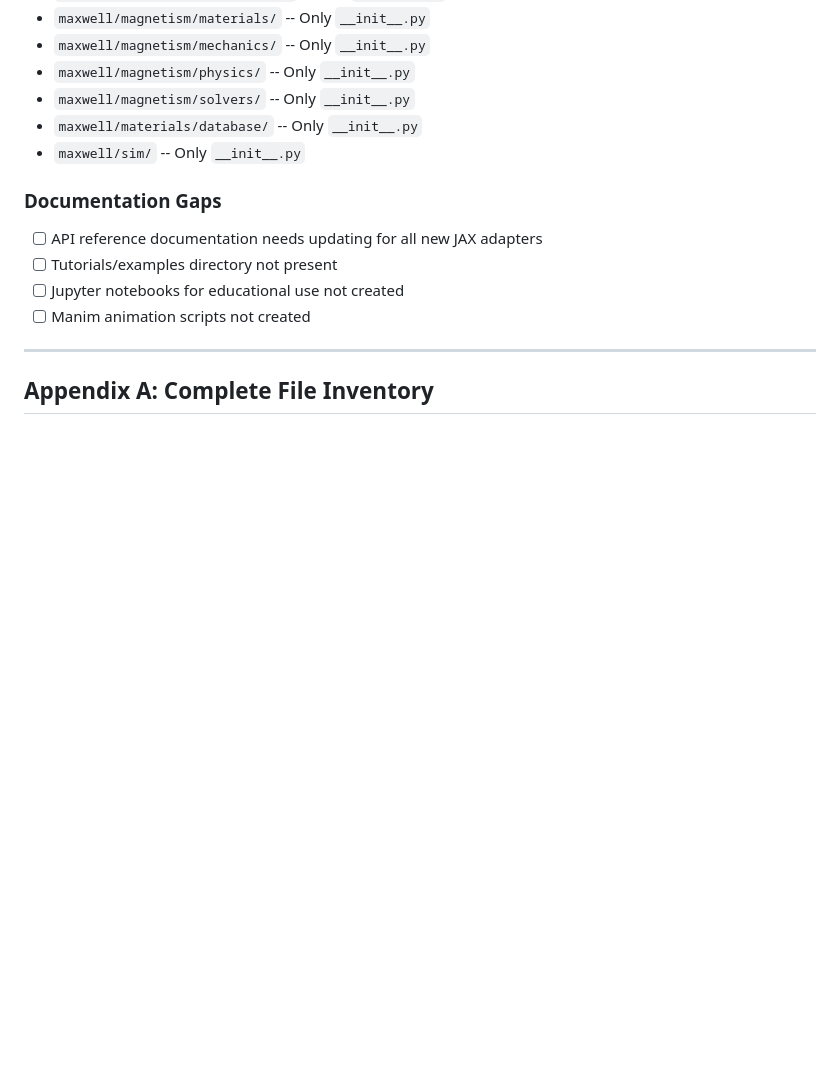
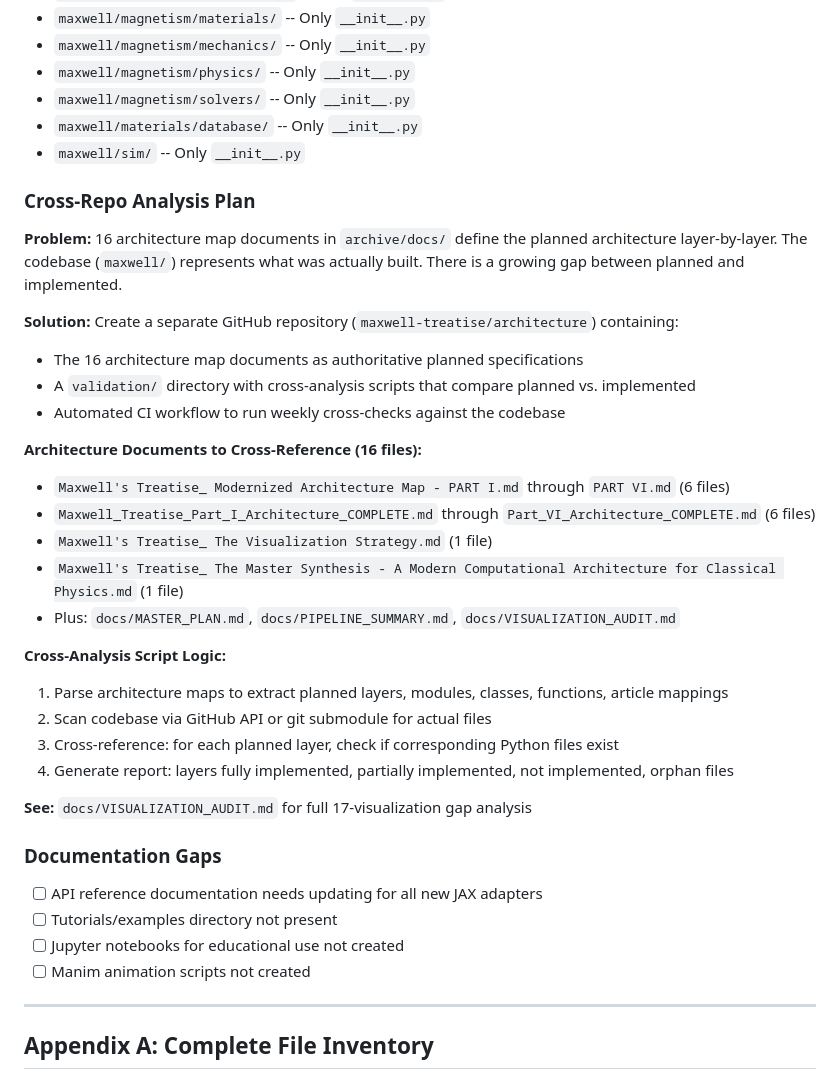
Before and after one commit to antmikinka/MAXWELL-MODERNIZED-PROGRAM, a Markdown page: docs/MASTER_PLAN.md, the part around the change. GitHub-like rendering; blank space fills up the shorter version.

```diff
--- a/docs/MASTER_PLAN.md
+++ b/docs/MASTER_PLAN.md
@@ -1063,6 +1063,30 @@ The following subpackages exist but contain only `__init__.py` with no implement
 - `maxwell/materials/database/` -- Only `__init__.py`
 - `maxwell/sim/` -- Only `__init__.py`
 
+### Cross-Repo Analysis Plan
+
+**Problem:** 16 architecture map documents in `archive/docs/` define the planned architecture layer-by-layer. The codebase (`maxwell/`) represents what was actually built. There is a growing gap between planned and implemented.
+
+**Solution:** Create a separate GitHub repository (`maxwell-treatise/architecture`) containing:
+- The 16 architecture map documents as authoritative planned specifications
+- A `validation/` directory with cross-analysis scripts that compare planned vs. implemented
+- Automated CI workflow to run weekly cross-checks against the codebase
+
+**Architecture Documents to Cross-Reference (16 files):**
+- `Maxwell's Treatise_ Modernized Architecture Map - PART I.md` through `PART VI.md` (6 files)
+- `Maxwell_Treatise_Part_I_Architecture_COMPLETE.md` through `Part_VI_Architecture_COMPLETE.md` (6 files)
+- `Maxwell's Treatise_ The Visualization Strategy.md` (1 file)
+- `Maxwell's Treatise_ The Master Synthesis - A Modern Computational Architecture for Classical Physics.md` (1 file)
+- Plus: `docs/MASTER_PLAN.md`, `docs/PIPELINE_SUMMARY.md`, `docs/VISUALIZATION_AUDIT.md`
+
+**Cross-Analysis Script Logic:**
+1. Parse architecture maps to extract planned layers, modules, classes, functions, article mappings
+2. Scan codebase via GitHub API or git submodule for actual files
+3. Cross-reference: for each planned layer, check if corresponding Python files exist
+4. Generate report: layers fully implemented, partially implemented, not implemented, orphan files
+
+**See:** `docs/VISUALIZATION_AUDIT.md` for full 17-visualization gap analysis
+
 ### Documentation Gaps
 
 - [ ] API reference documentation needs updating for all new JAX adapters
```
Also changed, not shown: docs/VISUALIZATION_AUDIT.md (added, +288 -0 lines).
